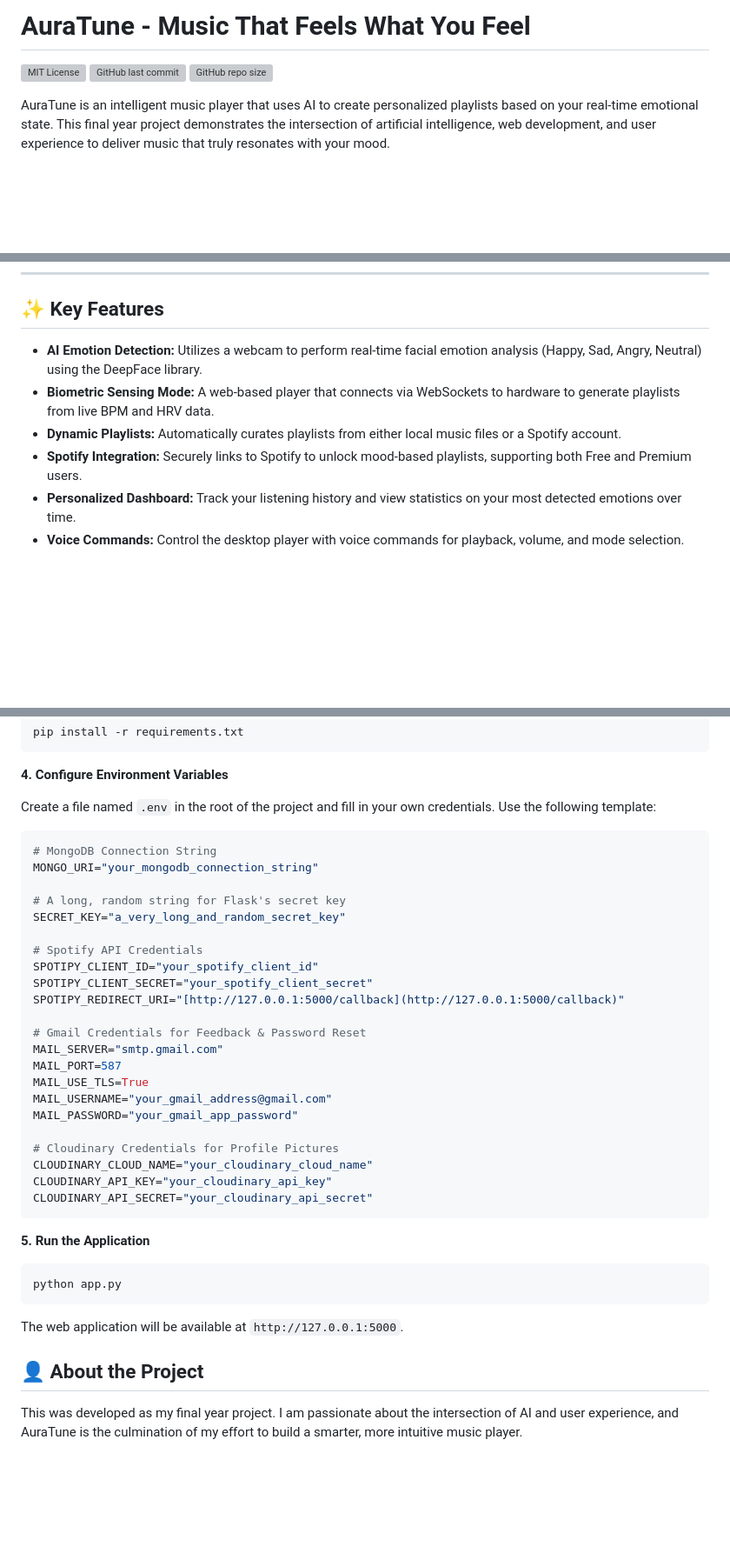
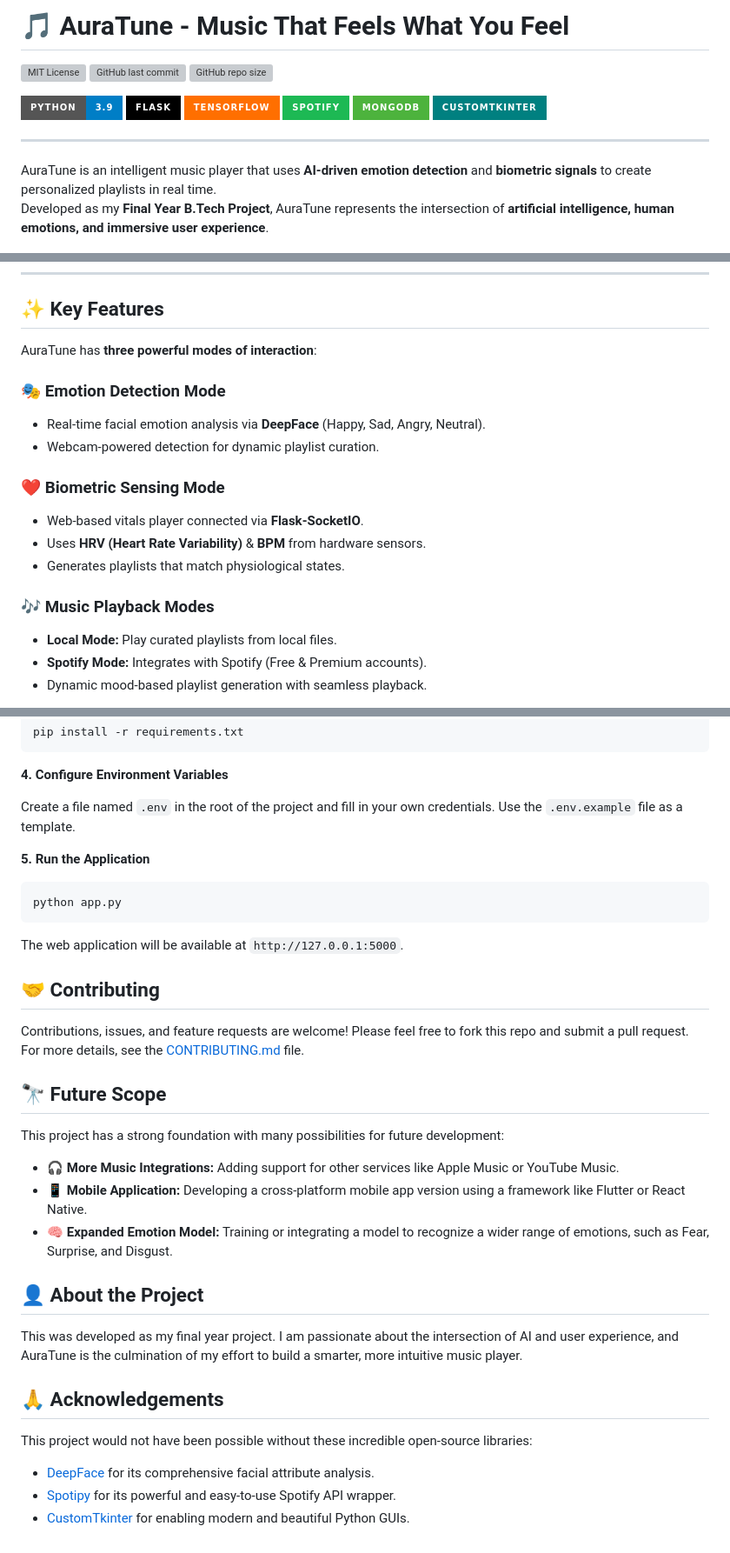
Before and after one commit to Anwarsha7/emotion-music-player, a Markdown page: README.md, 3 parts joined by grey strips. Shown: that part at 87% size. Rendered like a GitHub page; badges without logos; blank space fills up the shorter version; grey boxes are pictures that could not be loaded.

````diff
--- a/README.md
+++ b/README.md
@@ -1,10 +1,20 @@
-# AuraTune - Music That Feels What You Feel
+# 🎵 AuraTune - Music That Feels What You Feel
 
 [![MIT License](https://img.shields.io/github/license/Anwarsha7/emotion-music-player?style=for-the-badge)](https://github.com/Anwarsha7/emotion-music-player/blob/main/LICENSE)
 ![GitHub last commit](https://img.shields.io/github/last-commit/Anwarsha7/emotion-music-player?style=for-the-badge)
 ![GitHub repo size](https://img.shields.io/github/repo-size/Anwarsha7/emotion-music-player?style=for-the-badge)
 
-AuraTune is an intelligent music player that uses AI to create personalized playlists based on your real-time emotional state. This final year project demonstrates the intersection of artificial intelligence, web development, and user experience to deliver music that truly resonates with your mood.
+![Python](https://img.shields.io/badge/Python-3.9-blue?style=for-the-badge&logo=python)
+![Flask](https://img.shields.io/badge/Flask-000000?style=for-the-badge&logo=flask)
+![TensorFlow](https://img.shields.io/badge/TensorFlow-FF6F00?style=for-the-badge&logo=tensorflow)
+![Spotify](https://img.shields.io/badge/Spotify-1DB954?style=for-the-badge&logo=spotify)
+![MongoDB](https://img.shields.io/badge/MongoDB-4DB33D?style=for-the-badge&logo=mongodb)
+![CustomTkinter](https://img.shields.io/badge/CustomTkinter-008080?style=for-the-badge)
+
+---
+
+AuraTune is an intelligent music player that uses **AI-driven emotion detection** and **biometric signals** to create personalized playlists in real time.
+Developed as my **Final Year B.Tech Project**, AuraTune represents the intersection of **artificial intelligence, human emotions, and immersive user experience**.
 
 ![AuraTune Desktop Player](screenshots/camera-player.png)
 
@@ -27,9 +33,19 @@ Here's a look at the AuraTune application, from the landing page to the differen
 
 ## ✨ Key Features
 
-- **AI Emotion Detection:** Utilizes a webcam to perform real-time facial emotion analysis (Happy, Sad, Angry, Neutral) using the DeepFace library.
-- **Biometric Sensing Mode:** A web-based player that connects via WebSockets to hardware to generate playlists from live BPM and HRV data.
-- **Dynamic Playlists:** Automatically curates playlists from either local music files or a Spotify account.
-- **Spotify Integration:** Securely links to Spotify to unlock mood-based playlists, supporting both Free and Premium users.
-- **Personalized Dashboard:** Track your listening history and view statistics on your most detected emotions over time.
-- **Voice Commands:** Control the desktop player with voice commands for playback, volume, and mode selection.
+AuraTune has **three powerful modes of interaction**:
+
+### 🎭 Emotion Detection Mode
+- Real-time facial emotion analysis via **DeepFace** (Happy, Sad, Angry, Neutral).
+- Webcam-powered detection for dynamic playlist curation.
+
+### ❤️ Biometric Sensing Mode
+- Web-based vitals player connected via **Flask-SocketIO**.
+- Uses **HRV (Heart Rate Variability)** & **BPM** from hardware sensors.
+- Generates playlists that match physiological states.
+
+### 🎶 Music Playback Modes
+- **Local Mode:** Play curated playlists from local files.
+- **Spotify Mode:** Integrates with Spotify (Free & Premium accounts).
+- Dynamic mood-based playlist generation with seamless playback.
+
@@ -72,32 +108,7 @@ pip install -r requirements.txt
 
 **4. Configure Environment Variables**
 
-Create a file named `.env` in the root of the project and fill in your own credentials. Use the following template:
-
-```env
-# MongoDB Connection String
-MONGO_URI="your_mongodb_connection_string"
-
-# A long, random string for Flask's secret key
-SECRET_KEY="a_very_long_and_random_secret_key"
-
-# Spotify API Credentials
-SPOTIPY_CLIENT_ID="your_spotify_client_id"
-SPOTIPY_CLIENT_SECRET="your_spotify_client_secret"
-SPOTIPY_REDIRECT_URI="[http://127.0.0.1:5000/callback](http://127.0.0.1:5000/callback)"
-
-# Gmail Credentials for Feedback & Password Reset
-MAIL_SERVER="smtp.gmail.com"
-MAIL_PORT=587
-MAIL_USE_TLS=True
-MAIL_USERNAME="your_gmail_address@gmail.com"
-MAIL_PASSWORD="your_gmail_app_password"
-
-# Cloudinary Credentials for Profile Pictures
-CLOUDINARY_CLOUD_NAME="your_cloudinary_cloud_name"
-CLOUDINARY_API_KEY="your_cloudinary_api_key"
-CLOUDINARY_API_SECRET="your_cloudinary_api_secret"
-```
+Create a file named `.env` in the root of the project and fill in your own credentials. Use the `.env.example` file as a template.
 
 **5. Run the Application**
 ```bash
@@ -105,6 +116,21 @@ python app.py
 ```
 The web application will be available at `http://127.0.0.1:5000`.
 
+## 🤝 Contributing
+Contributions, issues, and feature requests are welcome! Please feel free to fork this repo and submit a pull request. For more details, see the [CONTRIBUTING.md](CONTRIBUTING.md) file.
+
+## 🔭 Future Scope
+This project has a strong foundation with many possibilities for future development:
+- **🎧 More Music Integrations:** Adding support for other services like Apple Music or YouTube Music.
+- **📱 Mobile Application:** Developing a cross-platform mobile app version using a framework like Flutter or React Native.
+- **🧠 Expanded Emotion Model:** Training or integrating a model to recognize a wider range of emotions, such as Fear, Surprise, and Disgust.
+
 ## 👤 About the Project
 
 This was developed as my final year project. I am passionate about the intersection of AI and user experience, and AuraTune is the culmination of my effort to build a smarter, more intuitive music player.
+
+## 🙏 Acknowledgements
+This project would not have been possible without these incredible open-source libraries:
+- [DeepFace](https://github.com/serengil/deepface) for its comprehensive facial attribute analysis.
+- [Spotipy](https://spotipy.readthedocs.io/) for its powerful and easy-to-use Spotify API wrapper.
+- [CustomTkinter](https://github.com/TomSchimansky/CustomTkinter) for enabling modern and beautiful Python GUIs.
````
Also changed, not shown: other parts of README.md (+21 -5 lines).
